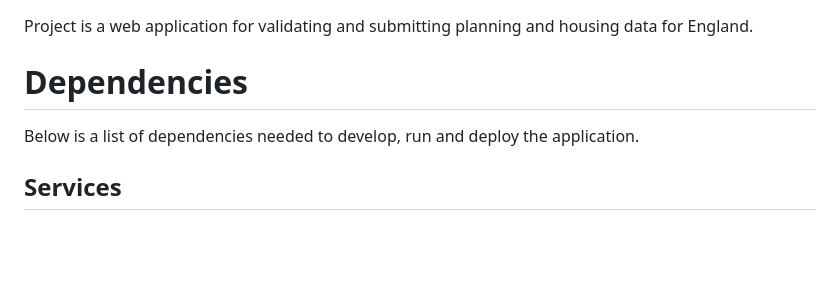
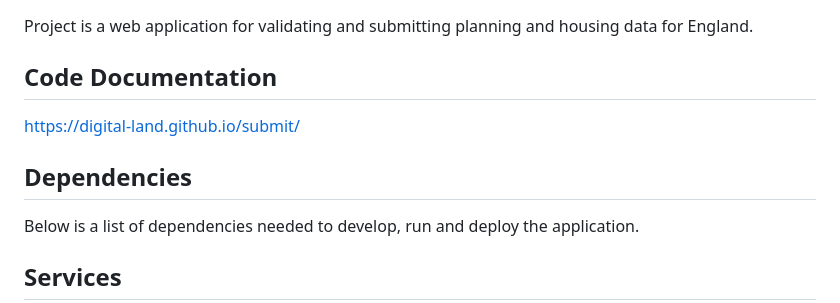
Before and after one commit to digital-land/submit, a Markdown page: readme.md, the part around the change. Drawn GitHub-style; blank space fills up the shorter version.

Commit message:
Add code documentation to read me

```diff
--- a/readme.md
+++ b/readme.md
@@ -2,7 +2,11 @@
 
 Project is a web application for validating and submitting planning and housing data for England.
 
-# Dependencies
+## Code Documentation
+
+https://digital-land.github.io/submit/
+
+## Dependencies
 
 Below is a list of dependencies needed to develop, run and deploy the application.
 
```
